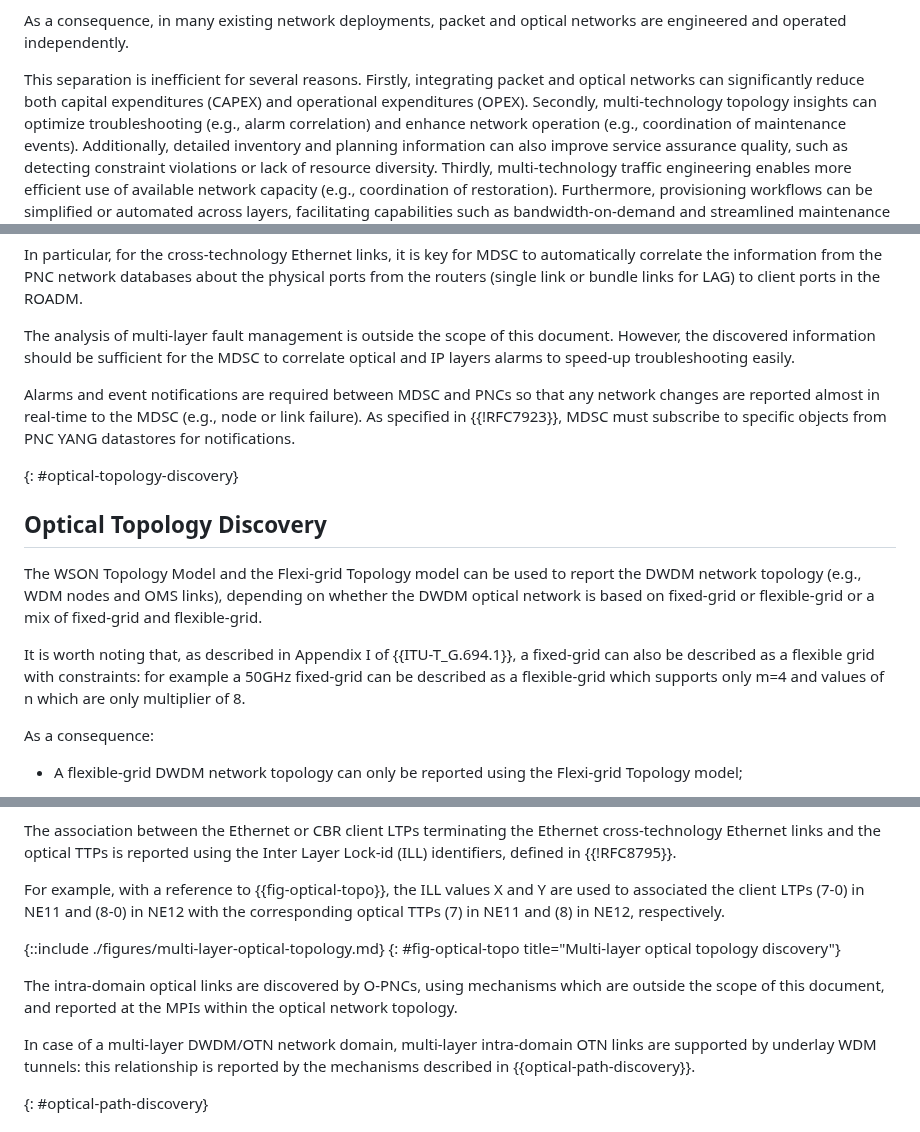
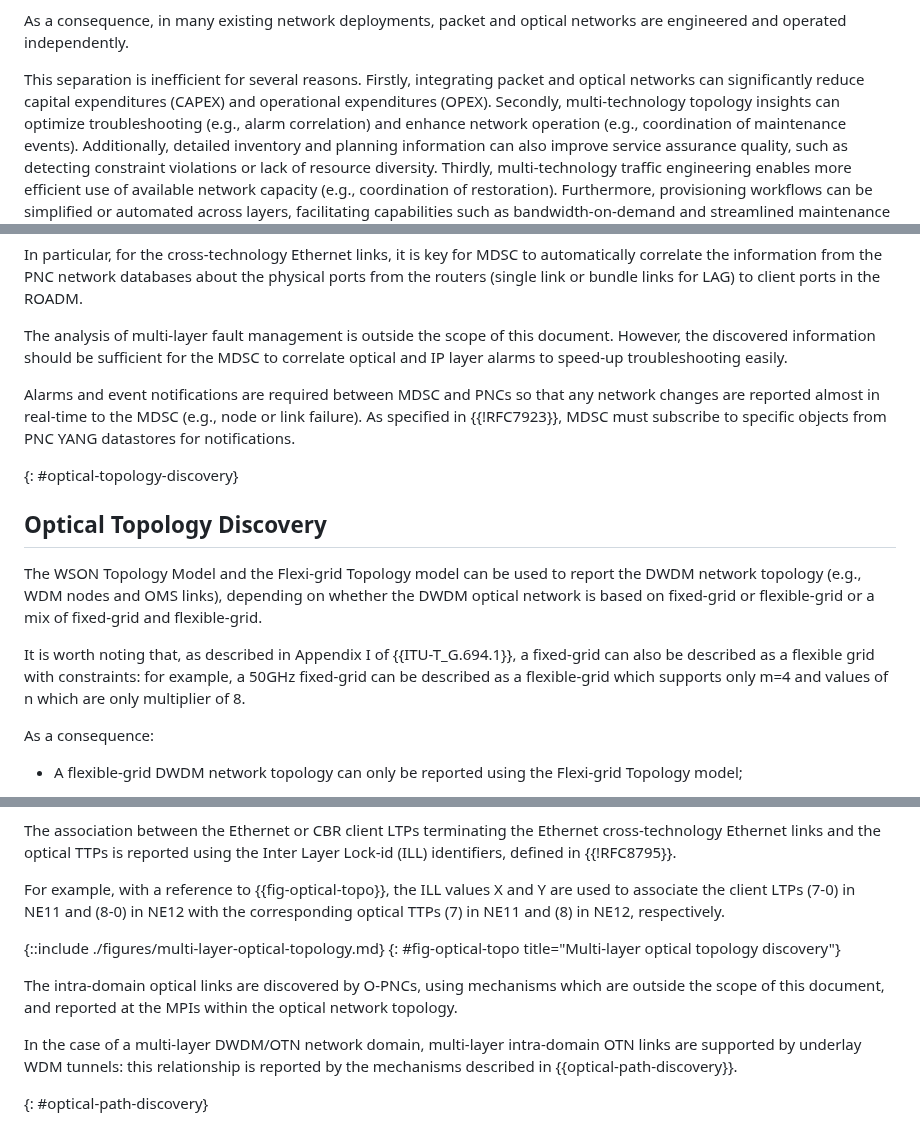
Before and after one commit to IETF-TEAS-WG/actn-poi, a Markdown page: draft-ietf-teas-actn-poi-applicability.md, 3 parts joined by grey strips. GitHub-like rendering.

```diff
--- a/draft-ietf-teas-actn-poi-applicability.md
+++ b/draft-ietf-teas-actn-poi-applicability.md
@@ -175,7 +175,7 @@ As a consequence, in many existing network deployments, packet and optical netwo
 
 This separation is inefficient for several reasons.
 Firstly, integrating packet and optical
-networks can significantly reduce both capital expenditures (CAPEX) and
+networks can significantly reduce capital expenditures (CAPEX) and
 operational expenditures (OPEX).
 Secondly, multi-technology topology insights can optimize troubleshooting (e.g., alarm correlation) and enhance network operation (e.g., coordination of maintenance events). Additionally, detailed inventory and planning information can also improve service assurance quality, such as detecting constraint violations or lack of resource diversity.
 Thirdly, multi-technology traffic engineering enables more efficient use of
@@ -1079,7 +1076,7 @@ ROADM.
 
 The analysis of multi-layer fault management is outside the scope of
 this document. However, the discovered information should be
-sufficient for the MDSC to correlate optical and IP layers alarms to
+sufficient for the MDSC to correlate optical and IP layer alarms to
 speed-up troubleshooting easily.
 
 Alarms and event notifications are required between MDSC and PNCs so
@@ -1099,7 +1096,7 @@ or flexible-grid or a mix of fixed-grid and flexible-grid.
 
 It is worth noting that, as described in Appendix I of {{ITU-T_G.694.1}},
 a fixed-grid can also be described as a flexible grid
-with constraints: for example a 50GHz fixed-grid can be described as
+with constraints: for example, a 50GHz fixed-grid can be described as
 a flexible-grid which supports only m=4 and values of n which are
 only multiplier of 8.
 
@@ -1179,7 +1176,7 @@ the Inter Layer Lock-id (ILL) identifiers, defined in {{!RFC8795}}.
 
 For example, with a reference to {{fig-optical-topo}}, the ILL values X
 and Y are
-used to associated the client LTPs (7-0) in NE11 and (8-0) in NE12
+used to associate the client LTPs (7-0) in NE11 and (8-0) in NE12
 with the corresponding optical TTPs (7) in NE11 and (8) in NE12,
 respectively.
 
@@ -1190,7 +1187,7 @@ The intra-domain optical links are discovered by O-PNCs, using
 mechanisms which are outside the scope of this document, and reported
 at the MPIs within the optical network topology.
 
-In case of a multi-layer DWDM/OTN network domain, multi-layer
+In the case of a multi-layer DWDM/OTN network domain, multi-layer
 intra-domain OTN links are supported by underlay WDM tunnels: this
 relationship is reported by the mechanisms described in
 {{optical-path-discovery}}.
```
Also changed, not shown: other parts of draft-ietf-teas-actn-poi-applicability.md (+22 -25 lines).
